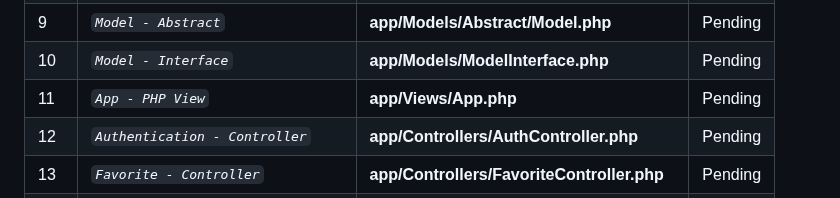
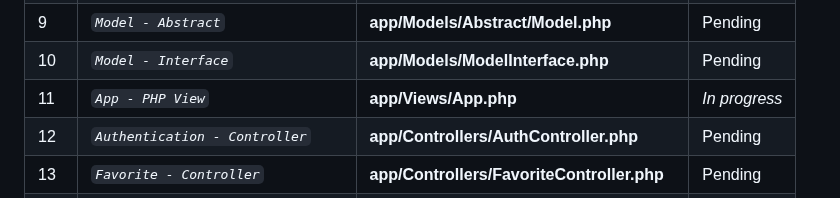
Before and after one commit to abraham-ukachi/cinetech, a Markdown page: README.md, the part around the change. Drawn GitHub-style.

Commit message:
:memo: Status update: App - PHP View is *in progress*

```diff
--- a/README.md
+++ b/README.md
@@ -77,7 +77,7 @@ The official deadline of the jobs below - according to [intra](https://intra.lap
 | 8 | *`Search - Model`* | **TBD** | TBD |
 | 9 | *`Model - Abstract`* | **app/Models/Abstract/Model.php** | Pending |
 | 10 | *`Model - Interface`* | **app/Models/ModelInterface.php** | Pending |
-| 11 | *`App - PHP View`* | **app/Views/App.php** | Pending |
+| 11 | *`App - PHP View`* | **app/Views/App.php** | *_In progress_* |
 | 12 | *`Authentication - Controller`* | **app/Controllers/AuthController.php** | Pending |
 | 13 | *`Favorite - Controller`* | **app/Controllers/FavoriteController.php** | Pending |
 | 14 | *`Comment - Controller`* | **app/Controllers/CommentController.php** | Pending |
```
